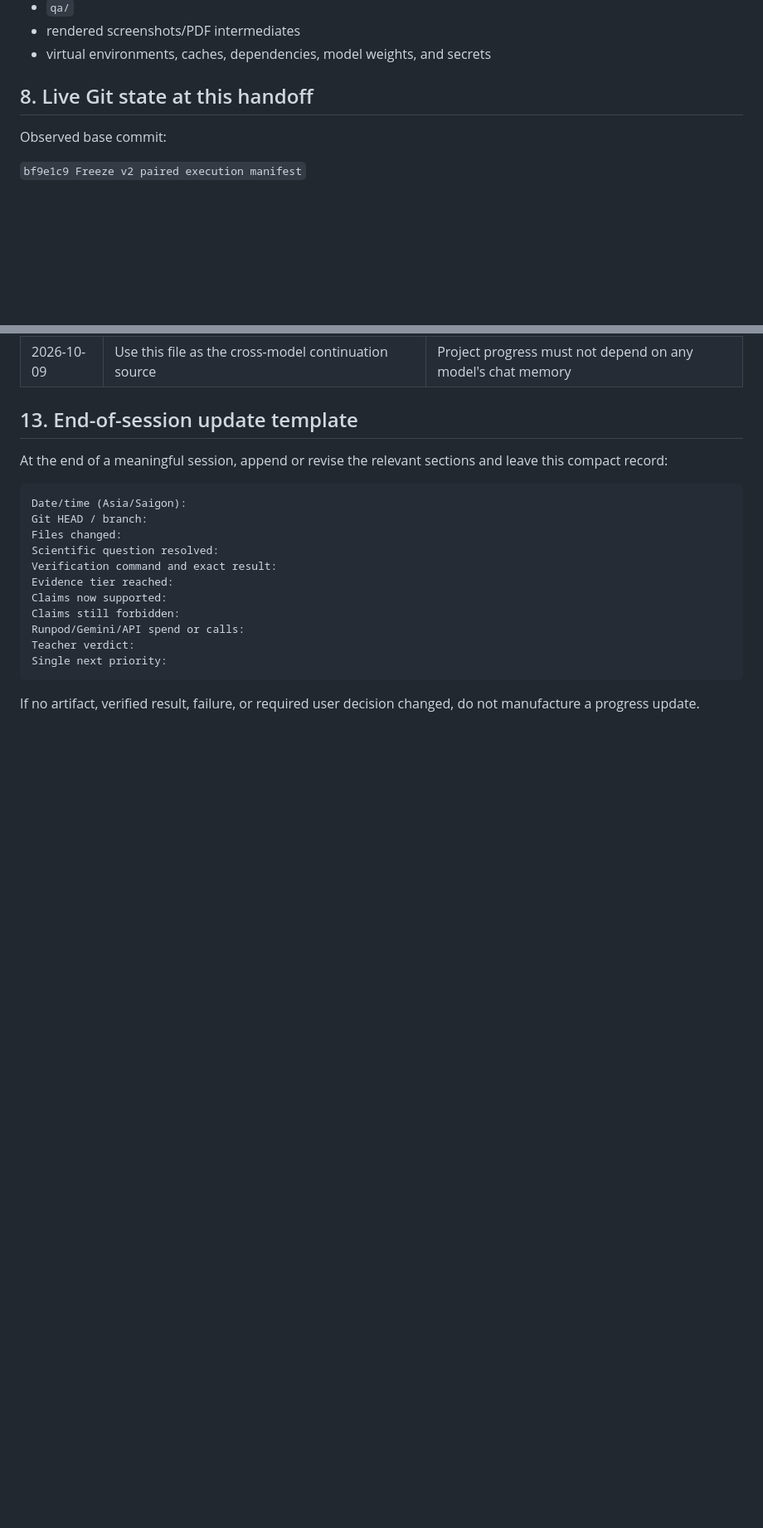
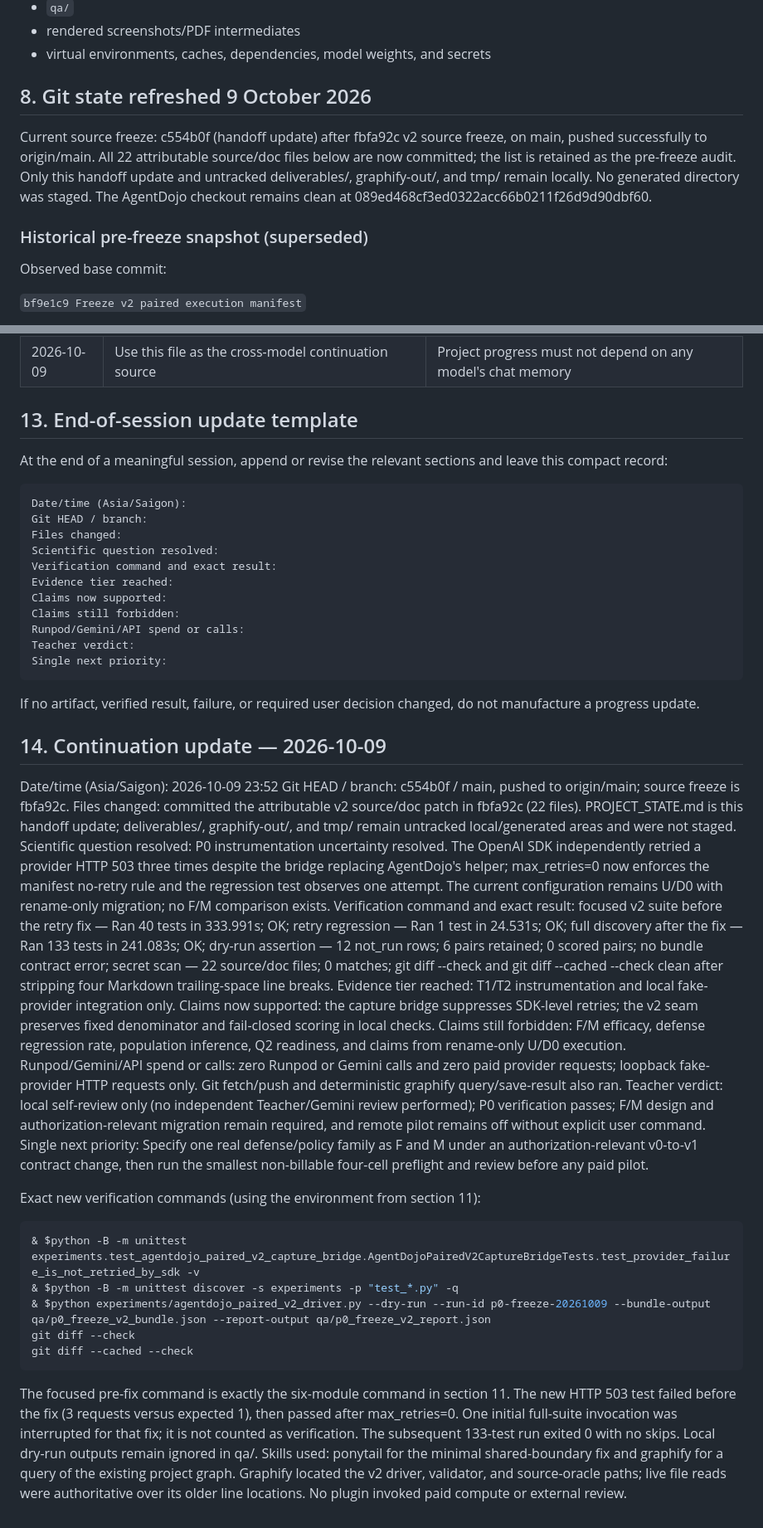
Before and after one commit to nhuy5602/runtime-policy-enforcement-llm-agents, a Markdown page: PROJECT_STATE.md, 2 parts joined by grey strips. Shown at 83% size. Drawn GitHub-style; blank space fills up the shorter version.

Commit message:
Record v2 source freeze verification and next F M priority

````diff
--- a/PROJECT_STATE.md
+++ b/PROJECT_STATE.md
@@ -272,7 +272,16 @@ Generated or local-only areas that normally must not be committed as source:
 - rendered screenshots/PDF intermediates
 - virtual environments, caches, dependencies, model weights, and secrets
 
-## 8. Live Git state at this handoff
+## 8. Git state refreshed 9 October 2026
+
+Current source freeze: c554b0f (handoff update) after fbfa92c v2 source freeze, on main,
+pushed successfully to origin/main. All 22 attributable source/doc files
+below are now committed; the list is retained as the pre-freeze audit. Only
+this handoff update and untracked deliverables/, graphify-out/, and tmp/
+remain locally. No generated directory was staged. The AgentDojo checkout
+remains clean at 089ed468cf3ed0322acc66b0211f26d9d90dbf60.
+
+### Historical pre-freeze snapshot (superseded)
 
 Observed base commit:
 
@@ -533,3 +546,37 @@ Single next priority:
 
 If no artifact, verified result, failure, or required user decision changed,
 do not manufacture a progress update.
+
+## 14. Continuation update — 2026-10-09
+
+Date/time (Asia/Saigon): 2026-10-09 23:52
+Git HEAD / branch: c554b0f / main, pushed to origin/main; source freeze is fbfa92c.
+Files changed: committed the attributable v2 source/doc patch in fbfa92c (22 files). PROJECT_STATE.md is this handoff update; deliverables/, graphify-out/, and tmp/ remain untracked local/generated areas and were not staged.
+Scientific question resolved: P0 instrumentation uncertainty resolved. The OpenAI SDK independently retried a provider HTTP 503 three times despite the bridge replacing AgentDojo's helper; max_retries=0 now enforces the manifest no-retry rule and the regression test observes one attempt. The current configuration remains U/D0 with rename-only migration; no F/M comparison exists.
+Verification command and exact result: focused v2 suite before the retry fix — Ran 40 tests in 333.991s; OK; retry regression — Ran 1 test in 24.531s; OK; full discovery after the fix — Ran 133 tests in 241.083s; OK; dry-run assertion — 12 not_run rows; 6 pairs retained; 0 scored pairs; no bundle contract error; secret scan — 22 source/doc files; 0 matches; git diff --check and git diff --cached --check clean after stripping four Markdown trailing-space line breaks.
+Evidence tier reached: T1/T2 instrumentation and local fake-provider integration only.
+Claims now supported: the capture bridge suppresses SDK-level retries; the v2 seam preserves fixed denominator and fail-closed scoring in local checks.
+Claims still forbidden: F/M efficacy, defense regression rate, population inference, Q2 readiness, and claims from rename-only U/D0 execution.
+Runpod/Gemini/API spend or calls: zero Runpod or Gemini calls and zero paid provider requests; loopback fake-provider HTTP requests only. Git fetch/push and deterministic graphify query/save-result also ran.
+Teacher verdict: local self-review only (no independent Teacher/Gemini review performed); P0 verification passes; F/M design and authorization-relevant migration remain required, and remote pilot remains off without explicit user command.
+Single next priority: Specify one real defense/policy family as F and M under an authorization-relevant v0-to-v1 contract change, then run the smallest non-billable four-cell preflight and review before any paid pilot.
+
+Exact new verification commands (using the environment from section 11):
+
+```powershell
+& $python -B -m unittest experiments.test_agentdojo_paired_v2_capture_bridge.AgentDojoPairedV2CaptureBridgeTests.test_provider_failure_is_not_retried_by_sdk -v
+& $python -B -m unittest discover -s experiments -p "test_*.py" -q
+& $python experiments/agentdojo_paired_v2_driver.py --dry-run --run-id p0-freeze-20261009 --bundle-output qa/p0_freeze_v2_bundle.json --report-output qa/p0_freeze_v2_report.json
+git diff --check
+git diff --cached --check
+```
+
+The focused pre-fix command is exactly the six-module command in section 11.
+The new HTTP 503 test failed before the fix (3 requests versus expected 1),
+then passed after max_retries=0. One initial full-suite invocation was
+interrupted for that fix; it is not counted as verification. The subsequent
+133-test run exited 0 with no skips. Local dry-run outputs remain ignored in qa/.
+Skills used: ponytail for the minimal shared-boundary fix and graphify for a
+query of the existing project graph. Graphify located the v2 driver, validator,
+and source-oracle paths; live file reads were authoritative over its older line
+locations. No plugin invoked paid compute or external review.
````
Also changed, not shown: other parts of PROJECT_STATE.md (+12 -8 lines).
